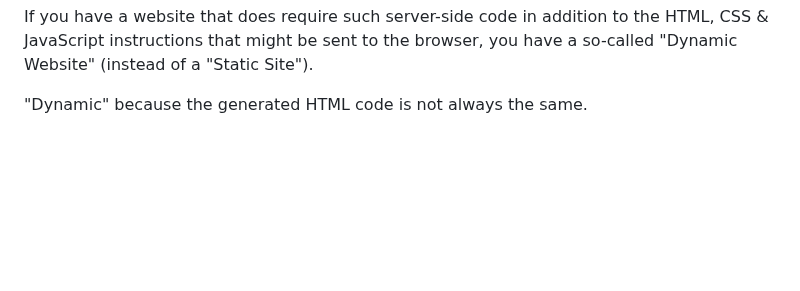
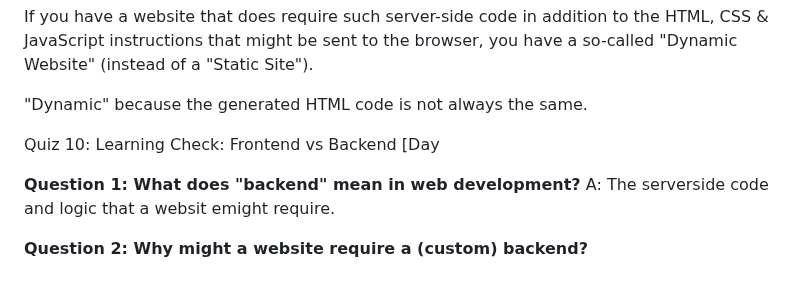
Before and after one commit to rominalodolo/100_Days_Of_Code-Web-Development-Bootcamp, a Markdown page: README.md, the part around the change. GitHub-like rendering; blank space fills up the shorter version.

Commit message:
Add quiz questions about frontend and backend

```diff
--- a/README.md
+++ b/README.md
@@ -1100,3 +1100,14 @@ BUT a website might need more than that to work correctly! Specifically, as you
 If you have a website that does require such server-side code in addition to the HTML, CSS & JavaScript instructions that might be sent to the browser, you have a so-called "Dynamic Website" (instead of a "Static Site").
 
 "Dynamic" because the generated HTML code is not always the same.
+
+
+
+Quiz 10: Learning Check: Frontend vs Backend [Day
+
+**Question 1:
+What does "backend" mean in web development?**
+A: The serverside code and logic that a websit emight require.
+
+**Question 2:
+Why might a website require a (custom) backend?**
```
